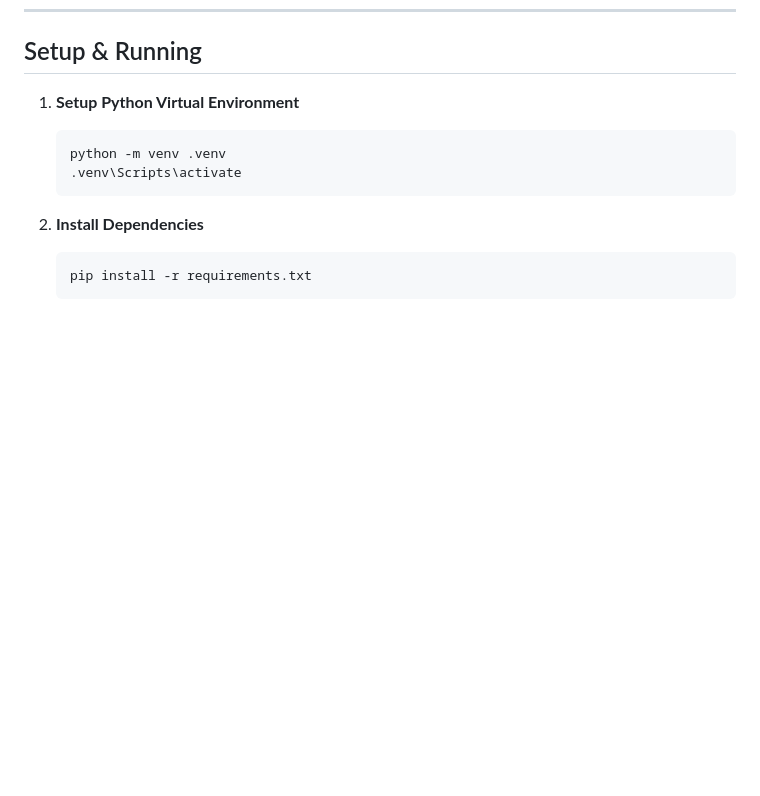
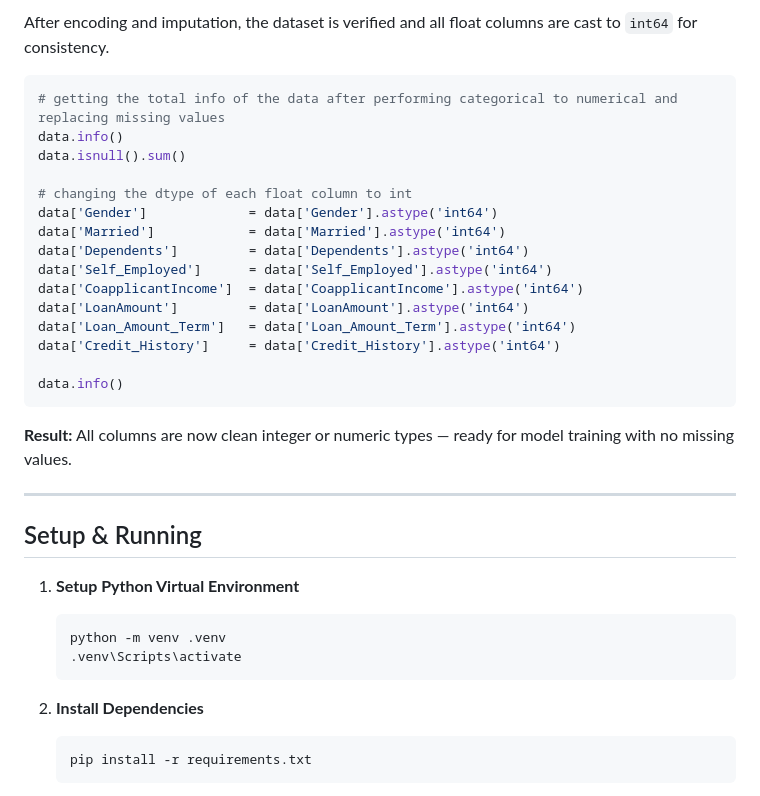
Before and after one commit to rajputhdheerajkumarsingh-ux/Smart_Lender, a Markdown page: README.md, the part around one of its changes. Drawn GitHub-style; blank space fills up the shorter version.

Commit message:
docs: add Data Pre-Processing section — categorical encoding, missing value treatment and type conversion

````diff
--- a/README.md
+++ b/README.md
@@ -469,3 +537,27 @@ sns.swarmplot(data['Gender'], data['ApplicantIncome'], hue=data['Loan_Status'])
+After encoding and imputation, the dataset is verified and all float columns are cast to `int64` for consistency.
+
+```python
+# getting the total info of the data after performing categorical to numerical and replacing missing values
+data.info()
+data.isnull().sum()
+
+# changing the dtype of each float column to int
+data['Gender']             = data['Gender'].astype('int64')
+data['Married']            = data['Married'].astype('int64')
+data['Dependents']         = data['Dependents'].astype('int64')
+data['Self_Employed']      = data['Self_Employed'].astype('int64')
+data['CoapplicantIncome']  = data['CoapplicantIncome'].astype('int64')
+data['LoanAmount']         = data['LoanAmount'].astype('int64')
+data['Loan_Amount_Term']   = data['Loan_Amount_Term'].astype('int64')
+data['Credit_History']     = data['Credit_History'].astype('int64')
+
+data.info()
+```
+
+**Result:** All columns are now clean integer or numeric types — ready for model training with no missing values.
+
+---
+
 ## Setup & Running
 
 
````
Also changed, not shown: other parts of README.md (+68 -0 lines).
